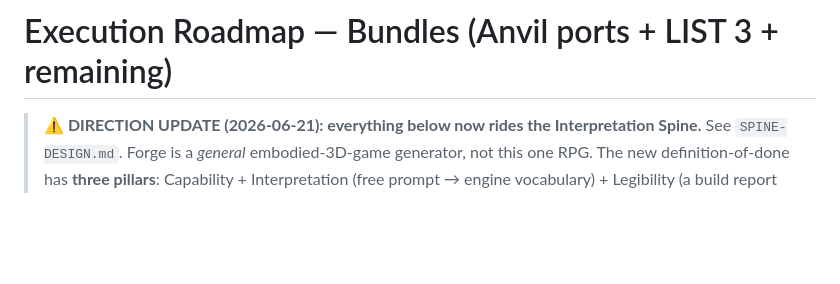
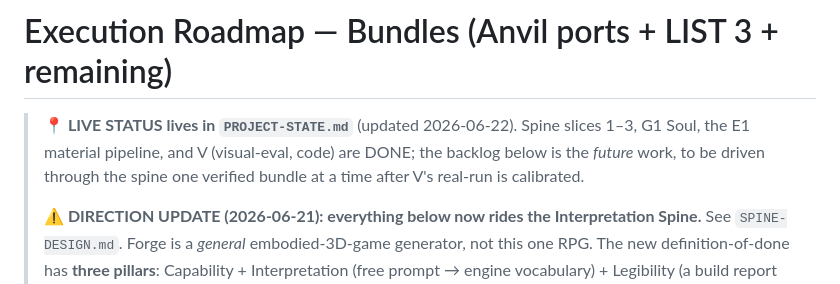
Before and after one commit to AgentAtelier/legendary-happiness, a Markdown page: docs/current/ROADMAP-BUNDLES.md, the part around the change. Drawn GitHub-style; blank space fills up the shorter version.

```diff
--- a/docs/current/ROADMAP-BUNDLES.md
+++ b/docs/current/ROADMAP-BUNDLES.md
@@ -1,5 +1,9 @@
 # Execution Roadmap — Bundles (Anvil ports + LIST 3 + remaining)
 
+> **📍 LIVE STATUS lives in `PROJECT-STATE.md`** (updated 2026-06-22). Spine slices 1–3, G1 Soul, the
+> E1 material pipeline, and V (visual-eval, code) are DONE; the backlog below is the *future* work,
+> to be driven through the spine one verified bundle at a time after V's real-run is calibrated.
+>
 > **⚠ DIRECTION UPDATE (2026-06-21): everything below now rides the Interpretation Spine.**
 > See `SPINE-DESIGN.md`. Forge is a *general* embodied-3D-game generator, not this one RPG.
 > The new definition-of-done has **three pillars**: Capability + Interpretation (free prompt →
```
Also changed, not shown: AGENTS.md (+13 -0 lines), docs/current/PROJECT-STATE.md (added, +80 -0 lines).
